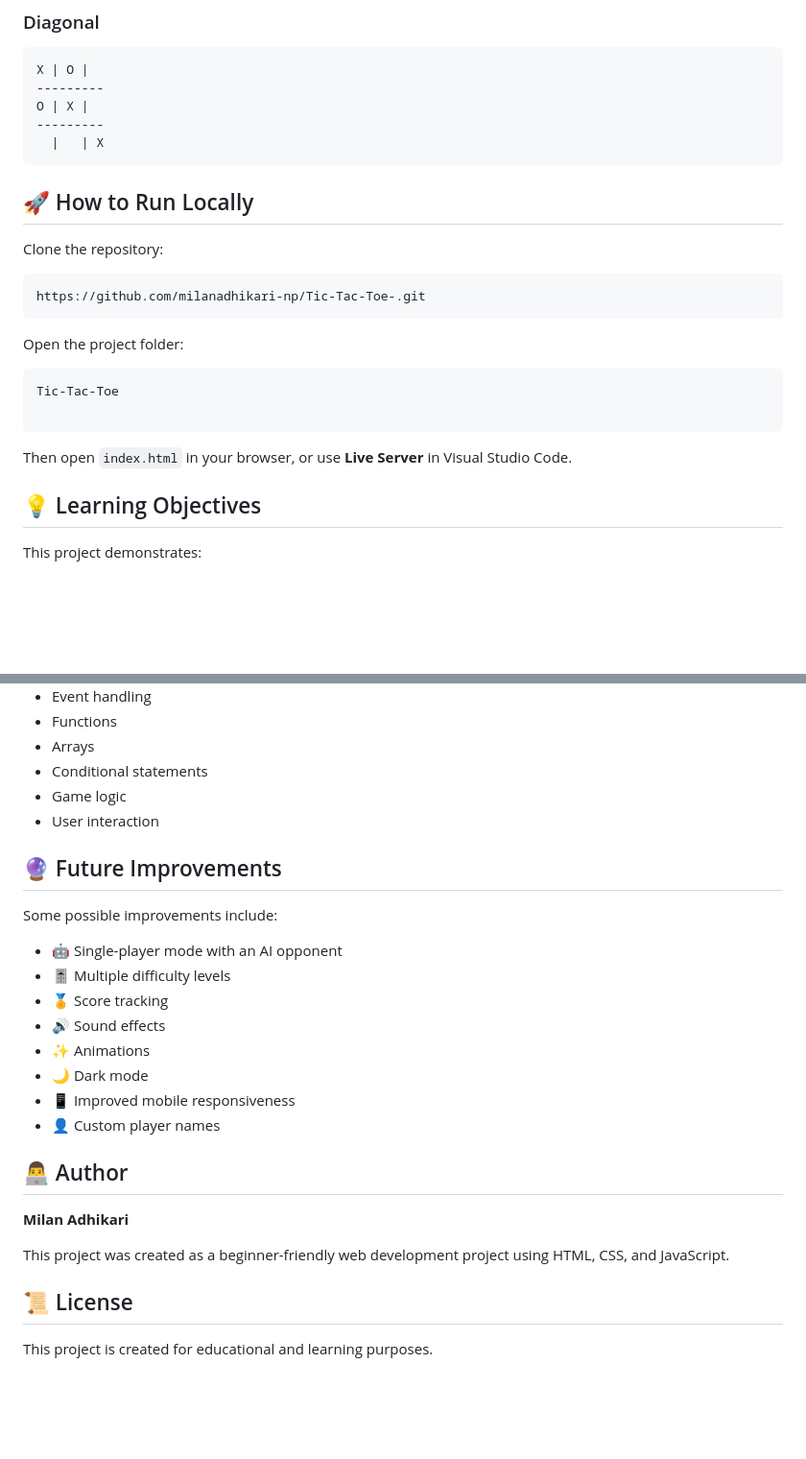
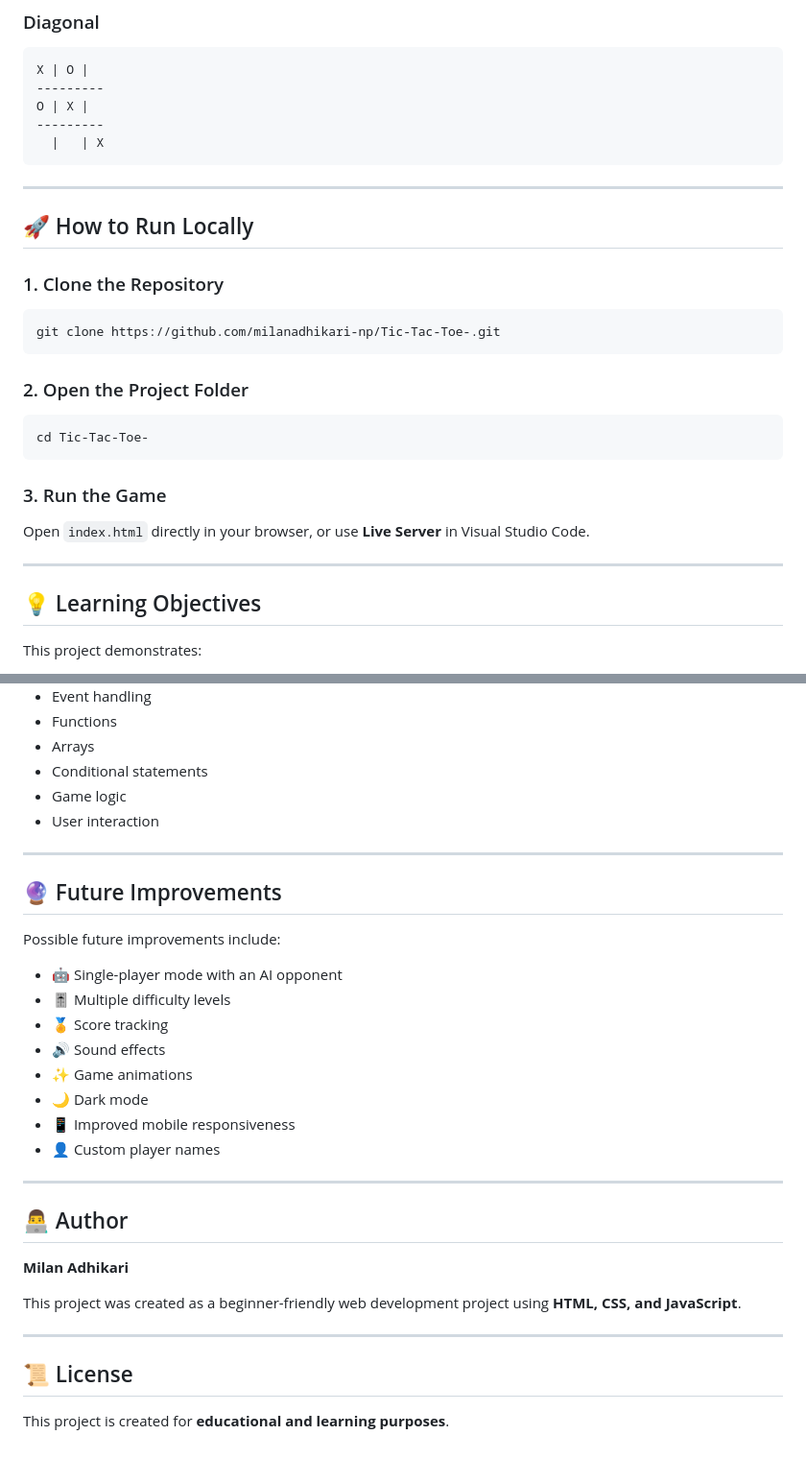
Before and after one commit to milanadhikari-np/Tic-Tac-Toe-, a Markdown page: README.md, 2 parts joined by grey strips. Shown at 96% size. Rendered like a GitHub page; blank space fills up the shorter version.

````diff
--- a/README.md
+++ b/README.md
@@ -105,22 +152,27 @@ O | X |
   |   | X
 ```
 
+---
+
 ## 🚀 How to Run Locally
 
-Clone the repository:
+### 1. Clone the Repository
 
 ```bash
-https://github.com/milanadhikari-np/Tic-Tac-Toe-.git
+git clone https://github.com/milanadhikari-np/Tic-Tac-Toe-.git
 ```
 
-Open the project folder:
+### 2. Open the Project Folder
 
 ```bash
-Tic-Tac-Toe
-
+cd Tic-Tac-Toe-
 ```
 
-Then open `index.html` in your browser, or use **Live Server** in Visual Studio Code.
+### 3. Run the Game
+
+Open `index.html` directly in your browser, or use **Live Server** in Visual Studio Code.
+
+---
 
 ## 💡 Learning Objectives
 
@@ -137,27 +189,31 @@ This project demonstrates:
 * Game logic
 * User interaction
 
+---
+
 ## 🔮 Future Improvements
 
-Some possible improvements include:
+Possible future improvements include:
 
 * 🤖 Single-player mode with an AI opponent
 * 🎚️ Multiple difficulty levels
 * 🏅 Score tracking
 * 🔊 Sound effects
-* ✨ Animations
+* ✨ Game animations
 * 🌙 Dark mode
 * 📱 Improved mobile responsiveness
 * 👤 Custom player names
 
-
+---
 
 ## 👨‍💻 Author
 
 **Milan Adhikari**
 
-This project was created as a beginner-friendly web development project using HTML, CSS, and JavaScript.
+This project was created as a beginner-friendly web development project using **HTML, CSS, and JavaScript**.
+
+---
 
 ## 📜 License
 
-This project is created for educational and learning purposes.
+This project is created for **educational and learning purposes**.
````
Also changed, not shown: other parts of README.md (+59 -12 lines).
